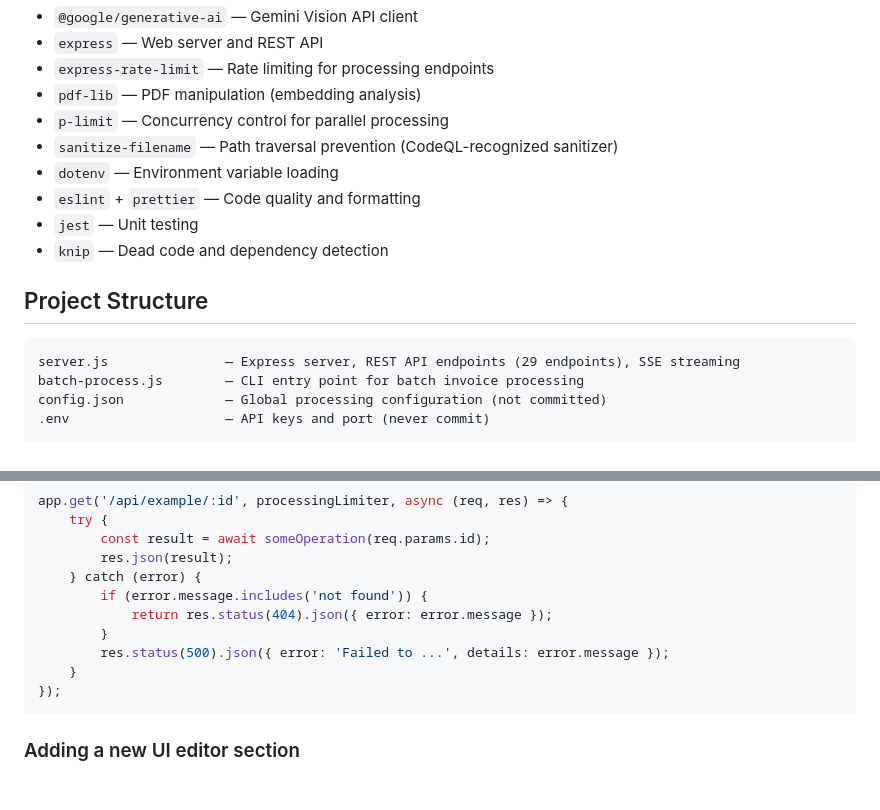
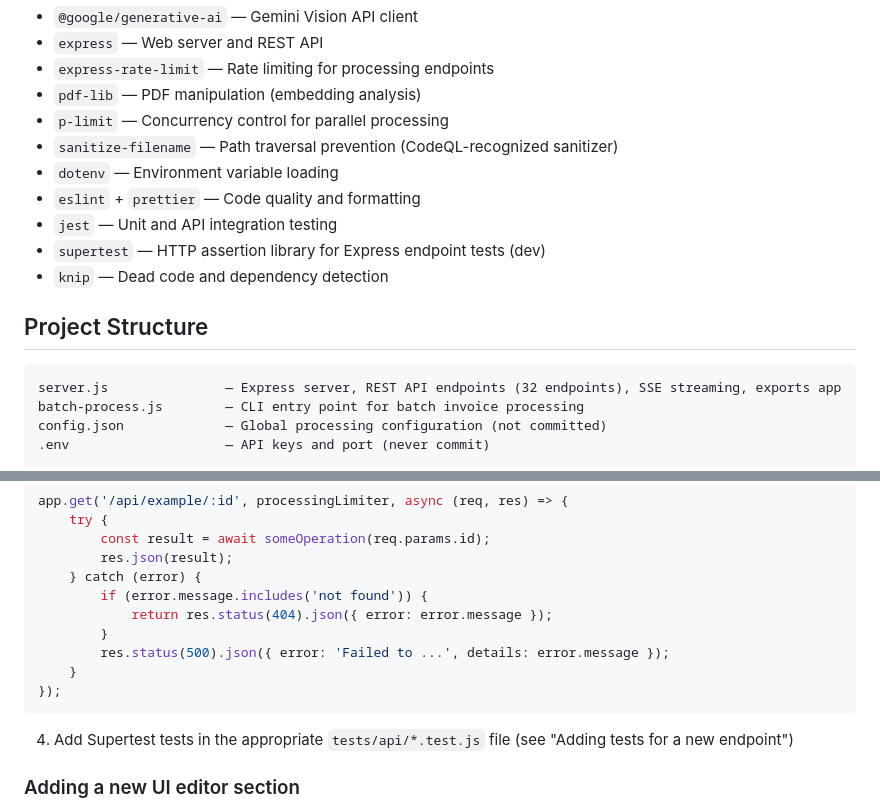
Before and after one commit to Kaladeen1717/invoice-analyzer-app, a Markdown page: CLAUDE.md, 2 parts joined by grey strips. GitHub-like rendering; blank space fills up the shorter version.

````diff
--- a/CLAUDE.md
+++ b/CLAUDE.md
@@ -20,13 +20,14 @@ Local application that analyzes invoice PDFs using Google's Gemini Vision API. S
 - `sanitize-filename` — Path traversal prevention (CodeQL-recognized sanitizer)
 - `dotenv` — Environment variable loading
 - `eslint` + `prettier` — Code quality and formatting
-- `jest` — Unit testing
+- `jest` — Unit and API integration testing
+- `supertest` — HTTP assertion library for Express endpoint tests (dev)
 - `knip` — Dead code and dependency detection
 
 ## Project Structure
 
 ```
-server.js               — Express server, REST API endpoints (29 endpoints), SSE streaming
+server.js               — Express server, REST API endpoints (32 endpoints), SSE streaming, exports app
 batch-process.js        — CLI entry point for batch invoice processing
 config.json             — Global processing configuration (not committed)
 .env                    — API keys and port (never commit)
@@ -207,6 +209,8 @@ app.get('/api/example/:id', processingLimiter, async (req, res) => {
 });
 ```
 
+4. Add Supertest tests in the appropriate `tests/api/*.test.js` file (see "Adding tests for a new endpoint")
+
 ### Adding a new UI editor section
 
 1. Create `public/modules/my-editor.js`
````
Also changed, not shown: other parts of CLAUDE.md (+39 -4 lines).
